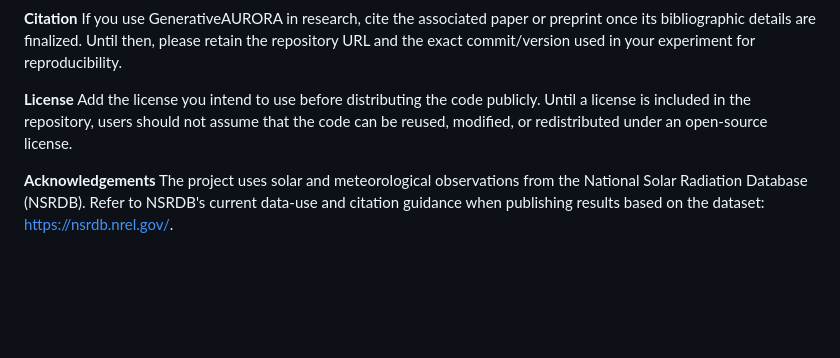
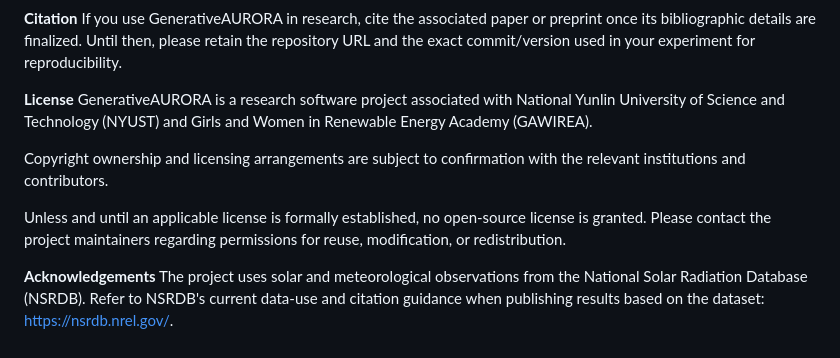
Before and after one commit to GAWIREA/gawirea-research-1, a Markdown page: README.md, the part around the change. Drawn GitHub-style; blank space fills up the shorter version.

Commit message:
Update license section with copyright details
Clarify copyright ownership and licensing arrangements.

```diff
--- a/README.md
+++ b/README.md
@@ -182,7 +182,11 @@ For expensive training and sampling runs, use a suitable GPU when available. Val
 If you use GenerativeAURORA in research, cite the associated paper or preprint once its bibliographic details are finalized. Until then, please retain the repository URL and the exact commit/version used in your experiment for reproducibility.
 
 **License**
-Add the license you intend to use before distributing the code publicly. Until a license is included in the repository, users should not assume that the code can be reused, modified, or redistributed under an open-source license.
+GenerativeAURORA is a research software project associated with National Yunlin University of Science and Technology (NYUST) and Girls and Women in Renewable Energy Academy (GAWIREA).
+
+Copyright ownership and licensing arrangements are subject to confirmation with the relevant institutions and contributors.
+
+Unless and until an applicable license is formally established, no open-source license is granted. Please contact the project maintainers regarding permissions for reuse, modification, or redistribution.
 
 **Acknowledgements**
 The project uses solar and meteorological observations from the National Solar Radiation Database (NSRDB). Refer to NSRDB's current data-use and citation guidance when publishing results based on the dataset: https://nsrdb.nrel.gov/.
```
